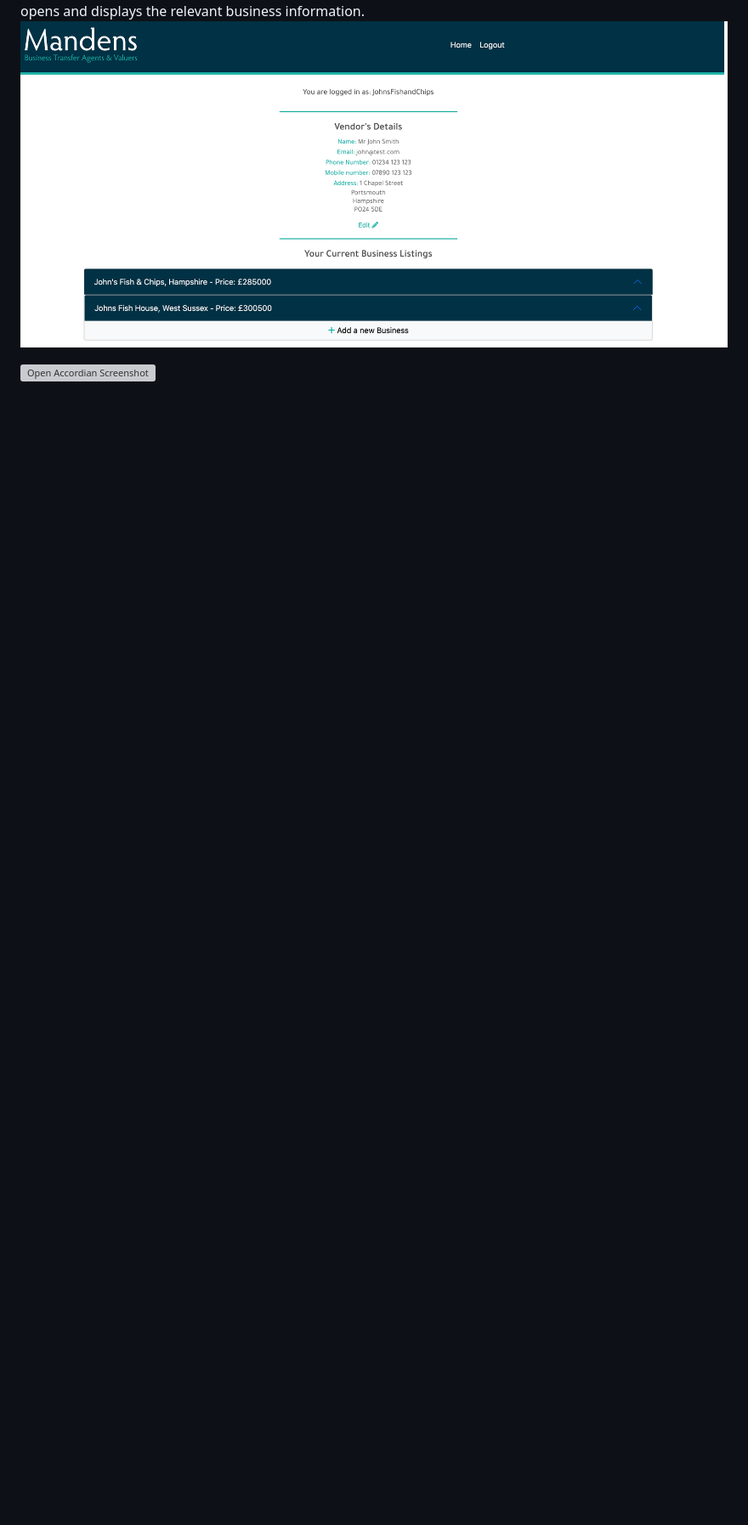
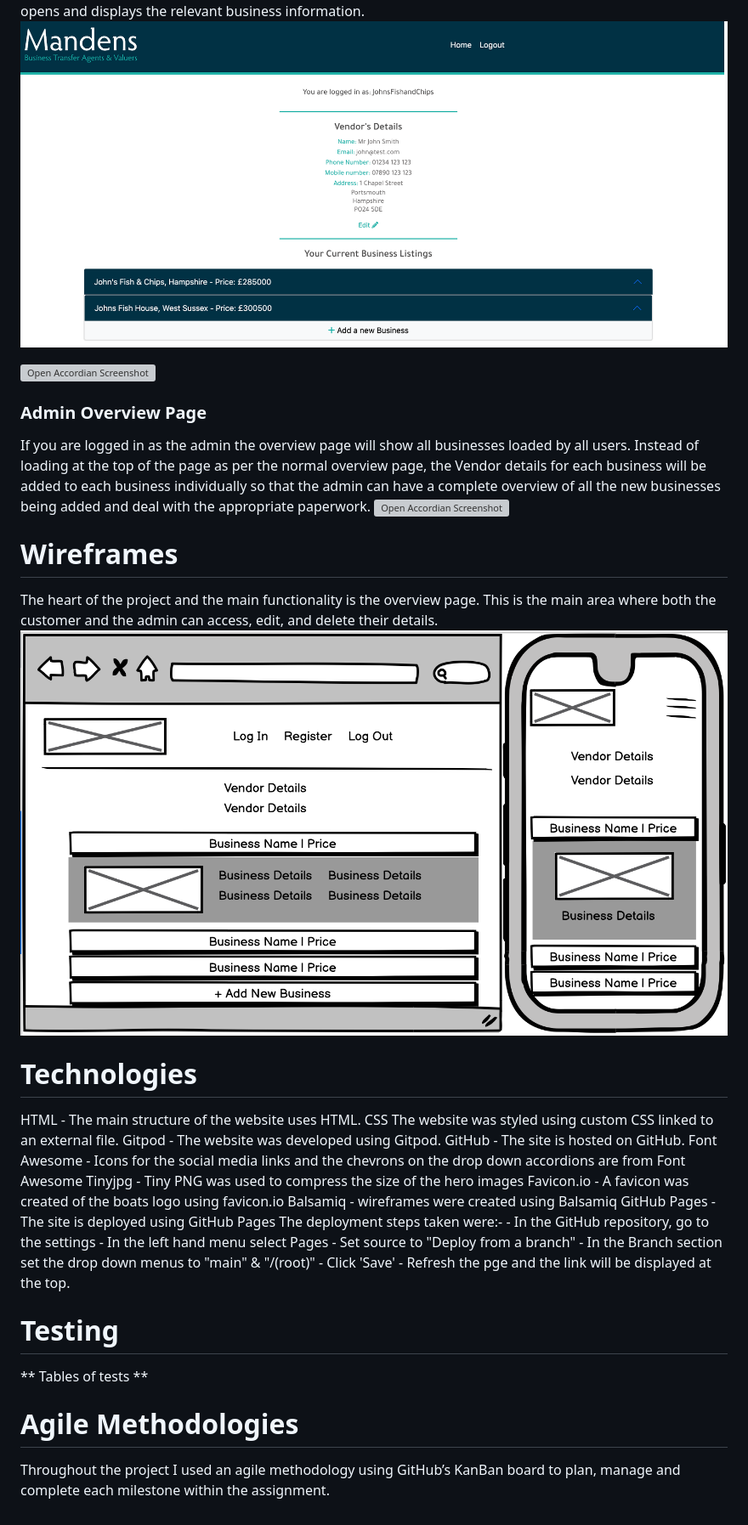
Before and after one commit to GeorgieEggleton/business-listing-form, a Markdown page: README.md, the part around the change. Shown: that part at 85% size. Rendered like a GitHub page; pictures changed too: docs/readme-images/main-design.png (added); blank space fills up the shorter version; grey boxes are pictures that could not be loaded.

```diff
--- a/README.md
+++ b/README.md
@@ -63,3 +63,33 @@ Once the user has added one or more businesses these will all be displayed on th
 ![Overview Screenshot](/docs/readme-images/overview.png)
 
 ![Open Accordian Screenshot](/docs/readme-images/open-business.png)
+
+### Admin Overview Page
+If you are logged in as the admin the overview page will show all businesses loaded by all users. Instead of loading at the top of the page as per the normal overview page, the Vendor details for each business will be added to each business individually so that the admin can have a complete overview of all the new businesses being added and deal with the appropriate paperwork.
+![Open Accordian Screenshot](/docs/readme-images/admin-overview.png)
+
+
+# Wireframes
+The heart of the project and the main functionality is the overview page. This is the main area where both the customer and the admin can access, edit, and delete their details.
+![Wireframe](/docs/readme-images/main-design.png)
+
+# Technologies
+
+
+HTML - The main structure of the website uses HTML.
+CSS The website was styled using custom CSS linked to an external file.
+Gitpod - The website was developed using Gitpod.
+GitHub - The site is hosted on GitHub.
+Font Awesome - Icons for the social media links and the chevrons on the drop down accordions are from Font Awesome
+Tinyjpg - Tiny PNG was used to compress the size of the hero images
+Favicon.io - A favicon was created of the boats logo using favicon.io
+Balsamiq - wireframes were created using Balsamiq
+GitHub Pages - The site is deployed using GitHub Pages The deployment steps taken were:- - In the GitHub repository, go to the settings - In the left hand menu select Pages - Set source to "Deploy from a branch" - In the Branch section set the drop down menus to "main" & "/(root)" - Click 'Save' - Refresh the pge and the link will be displayed at the top.
+
+# Testing
+** Tables of tests **
+
+
+
+# Agile Methodologies
+Throughout the project I used an agile methodology using GitHub’s KanBan board to plan, manage and complete each milestone within the assignment.
```
Also changed, not shown: image-1.png (added), image-2.png (added), image.png (added), 3 other files.
